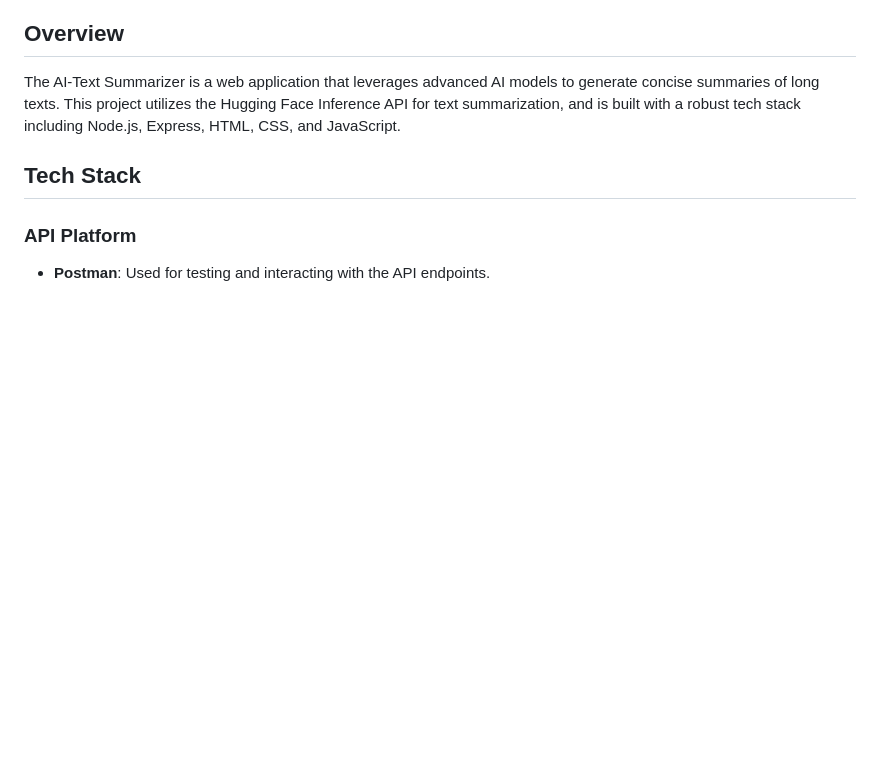
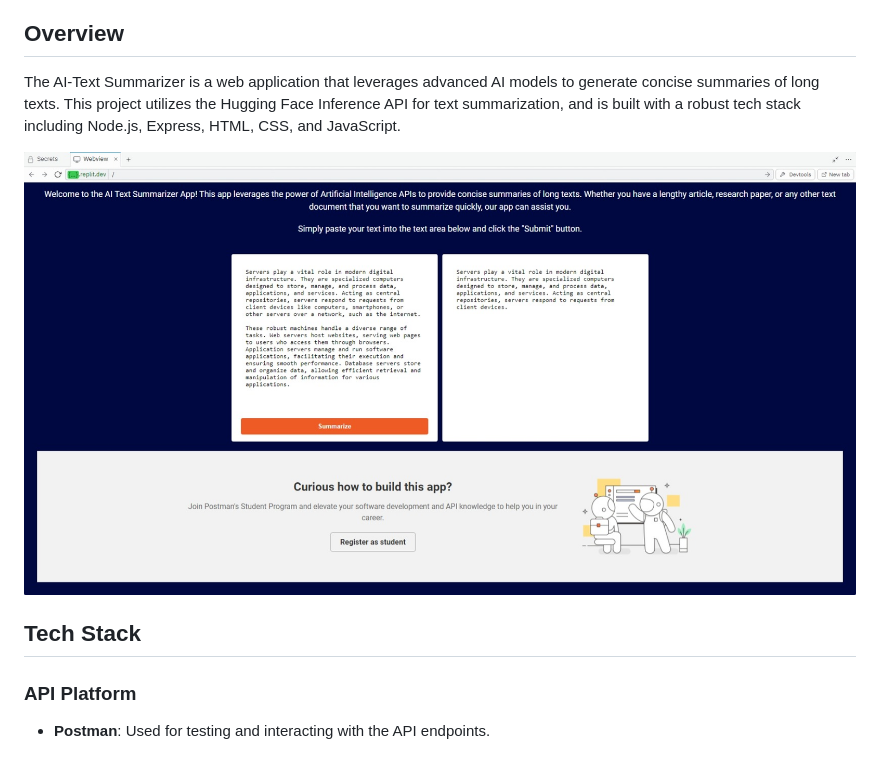
Before and after one commit to R0Y15/AI-Text-Summarizer, a Markdown page: readme.md, the part around the change. Drawn GitHub-style; pictures changed too: public/images/ss.jpg (added); blank space fills up the shorter version.

```diff
--- a/readme.md
+++ b/readme.md
@@ -2,6 +2,8 @@
 
 ## Overview
 The AI-Text Summarizer is a web application that leverages advanced AI models to generate concise summaries of long texts. This project utilizes the Hugging Face Inference API for text summarization, and is built with a robust tech stack including Node.js, Express, HTML, CSS, and JavaScript.
+
+<img alt="Preview" src="./public/images/ss.jpg">
 
 ## Tech Stack
 
```
